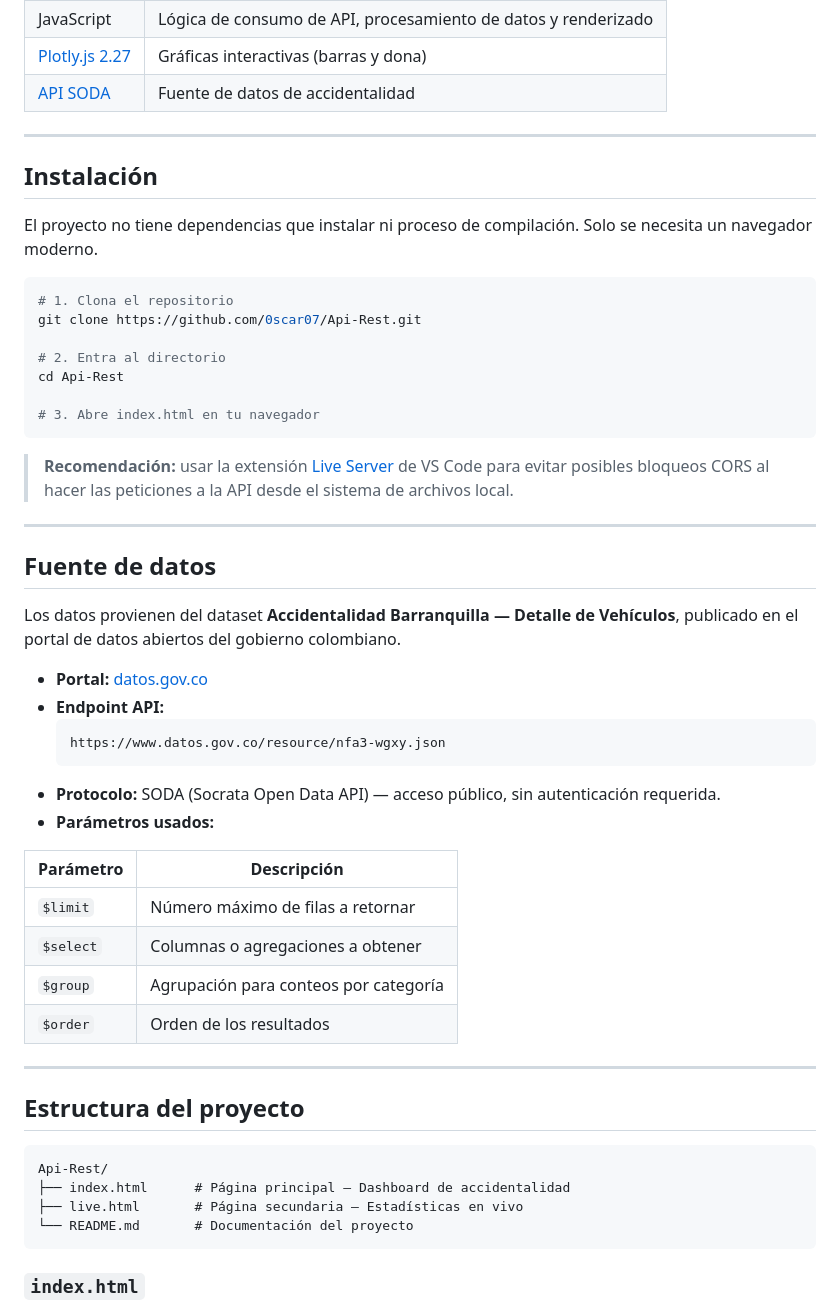
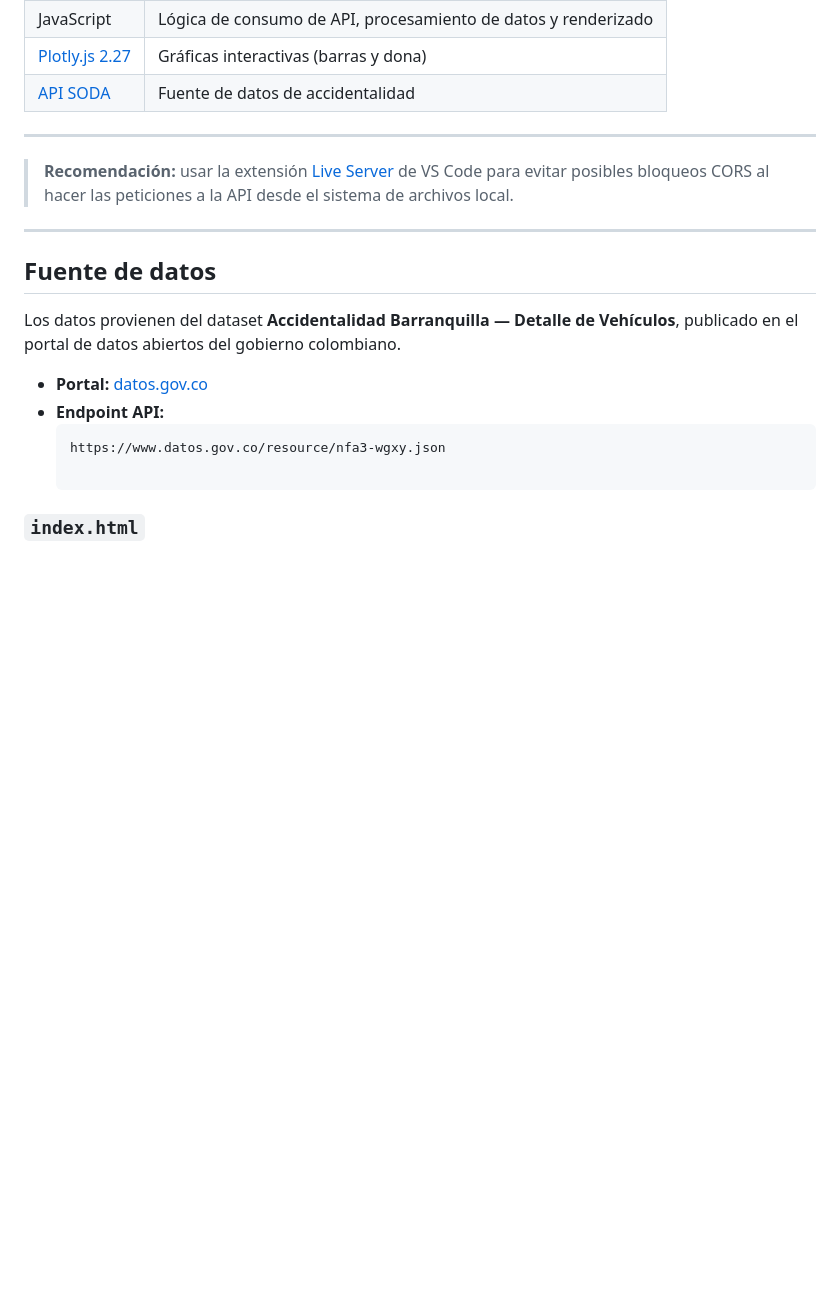
Before and after one commit to Keiner17/Accidentalidad-BQ, a Markdown page: README.md, the part around the change. Rendered like a GitHub page; blank space fills up the shorter version.

Commit message:
Update README by removing installation section
Removed installation instructions and project structure details from README.

````diff
--- a/README.md
+++ b/README.md
@@ -58,20 +58,6 @@ No requiere servidor, base de datos ni dependencias externas más allá de la li
 
 ---
 
-## Instalación
-
-El proyecto no tiene dependencias que instalar ni proceso de compilación. Solo se necesita un navegador moderno.
-
-```bash
-# 1. Clona el repositorio
-git clone https://github.com/0scar07/Api-Rest.git
-
-# 2. Entra al directorio
-cd Api-Rest
-
-# 3. Abre index.html en tu navegador
-```
-
 > **Recomendación:** usar la extensión [Live Server](https://marketplace.visualstudio.com/items?itemName=ritwickdey.LiveServer) de VS Code para evitar posibles bloqueos CORS al hacer las peticiones a la API desde el sistema de archivos local.
 
 ---
@@ -84,27 +70,6 @@ Los datos provienen del dataset **Accidentalidad Barranquilla — Detalle de Veh
 - **Endpoint API:**
   ```
   https://www.datos.gov.co/resource/nfa3-wgxy.json
-  ```
-- **Protocolo:** SODA (Socrata Open Data API) — acceso público, sin autenticación requerida.
-- **Parámetros usados:**
-
-| Parámetro | Descripción |
-|---|---|
-| `$limit` | Número máximo de filas a retornar |
-| `$select` | Columnas o agregaciones a obtener |
-| `$group` | Agrupación para conteos por categoría |
-| `$order` | Orden de los resultados |
-
----
-
-## Estructura del proyecto
-
-```
-Api-Rest/
-├── index.html      # Página principal — Dashboard de accidentalidad
-├── live.html       # Página secundaria — Estadísticas en vivo
-└── README.md       # Documentación del proyecto
-```
 
 ### `index.html`
 
````
